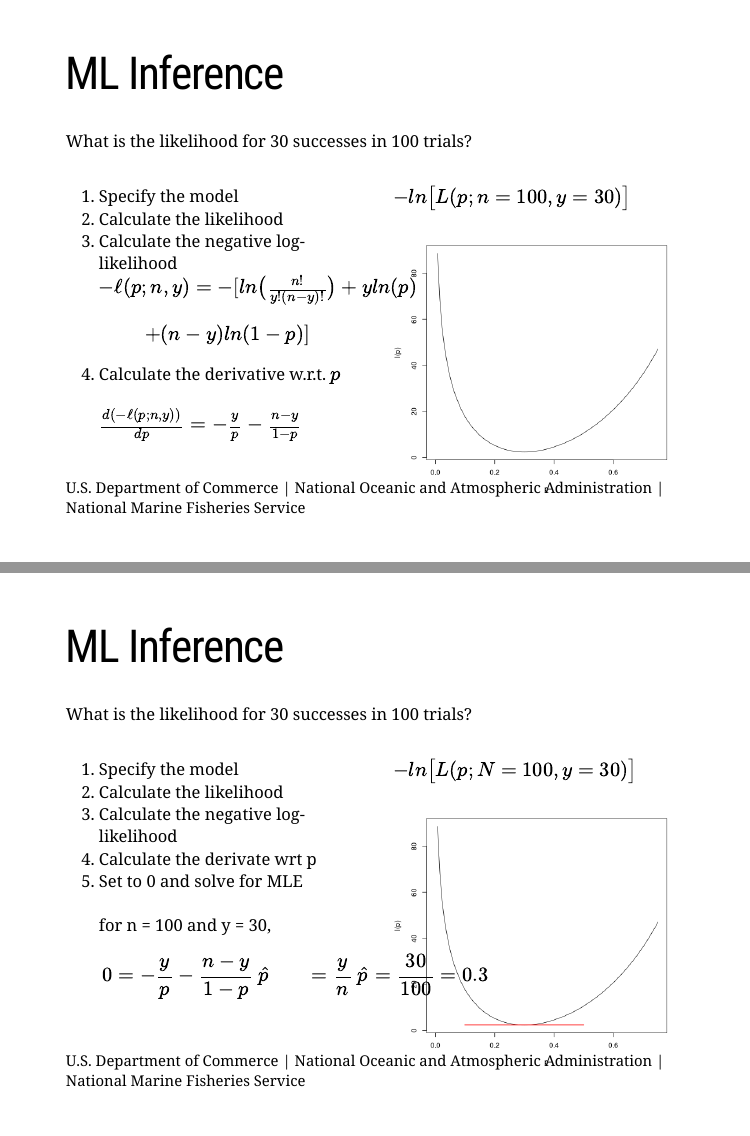
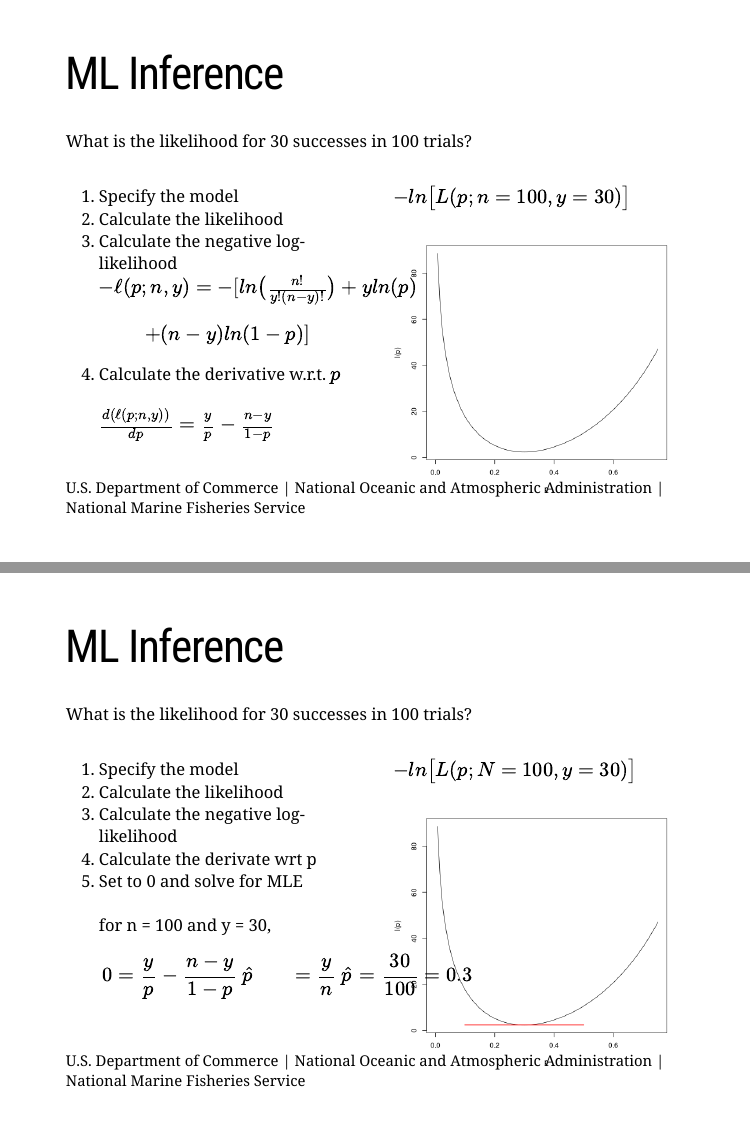
Before and after one commit to NOAA-FIMS/TMB_training, an R Markdown document (docs/TMB101.Rmd): pages 7 and 8 of 33, joined at a grey line. Rendered offline with R 4.5, knitr and Pandoc, with nearby package versions; the slides are laid out offline by our stand-in for remark.js, each with all of its steps uncovered, in fonts that may differ from those the slides ask for, and without slide numbers, shadows or browser add-ons; some code elsewhere in the file could not run offline; a font, style sheet, LaTeX package, included part or bibliography that could not be used is replaced or left out.

Commit message:
fix derivative function

```diff
--- a/docs/TMB101.Rmd
+++ b/docs/TMB101.Rmd
@@ -125,7 +125,7 @@ What is the likelihood for 30 successes in 100 trials?
 $-\ell(p; n, y) = -[ln\big(\frac{n!}{y!(n-y)!}\big) + yln(p)$<br>
      $$+ (n-y)ln(1-p)]$$
 4. Calculate the derivative w.r.t. $p$<br><br>
-$\frac{d(-\ell(p; n, y))}{dp} = -\frac{y}{p}- \frac{n-y}{1-p}$
+$\frac{d(\ell(p; n, y))}{dp} = \frac{y}{p}- \frac{n-y}{1-p}$
 ]
 
 .pull-right[
@@ -148,7 +148,7 @@ What is the likelihood for 30 successes in 100 trials?
 5. Set to 0 and solve for MLE<br><br>
 for n = 100 and y = 30,
 \begin{align}
-0 &= -\frac{y}{p}- \frac{n-y}{1-p}\\
+0 &= \frac{y}{p}- \frac{n-y}{1-p}\\
 \hat{p} &= \frac{y}{n} \\
 \hat{p} &= \frac{30}{100} = 0.3
 \end{align}
```
Also changed, not shown: docs/TMB101.Rmd (2 more changed lines), 1 other file.
